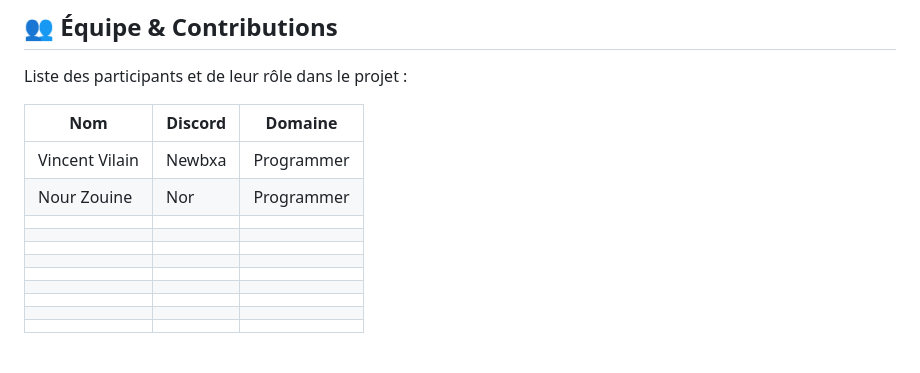
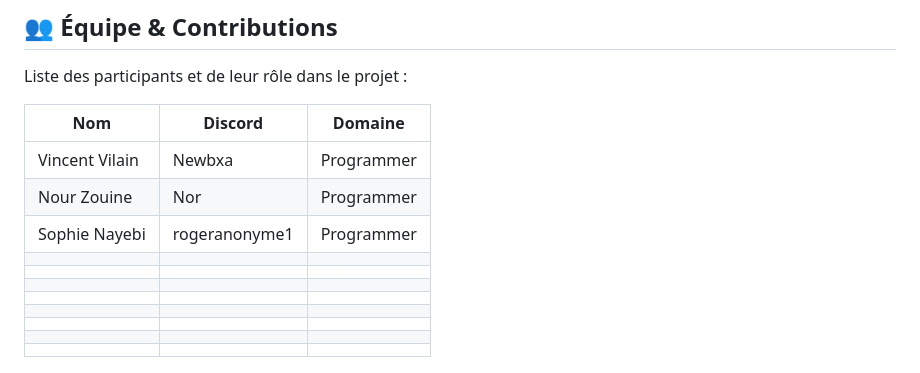
Before and after one commit to gamedevUlaval/Ubi-Bootcamp-2025, a Markdown page: README.md, the part around the change. GitHub-like rendering.

Commit message:
Update README.md
Co-authored-by: Sophie Nayebi <sophie.nayebi.1@ulaval.ca>

```diff
--- a/README.md
+++ b/README.md
@@ -55,7 +55,7 @@ Liste des participants et de leur rôle dans le projet :
 |---------------|---------|-----------|
 | Vincent Vilain | Newbxa  | Programmer |
 | Nour Zouine | Nor  | Programmer |
-| |   |  |
+| Sophie Nayebi | rogeranonyme1  | Programmer |
 | |   |  |
 | |   |  |
 | |   |  |
```
